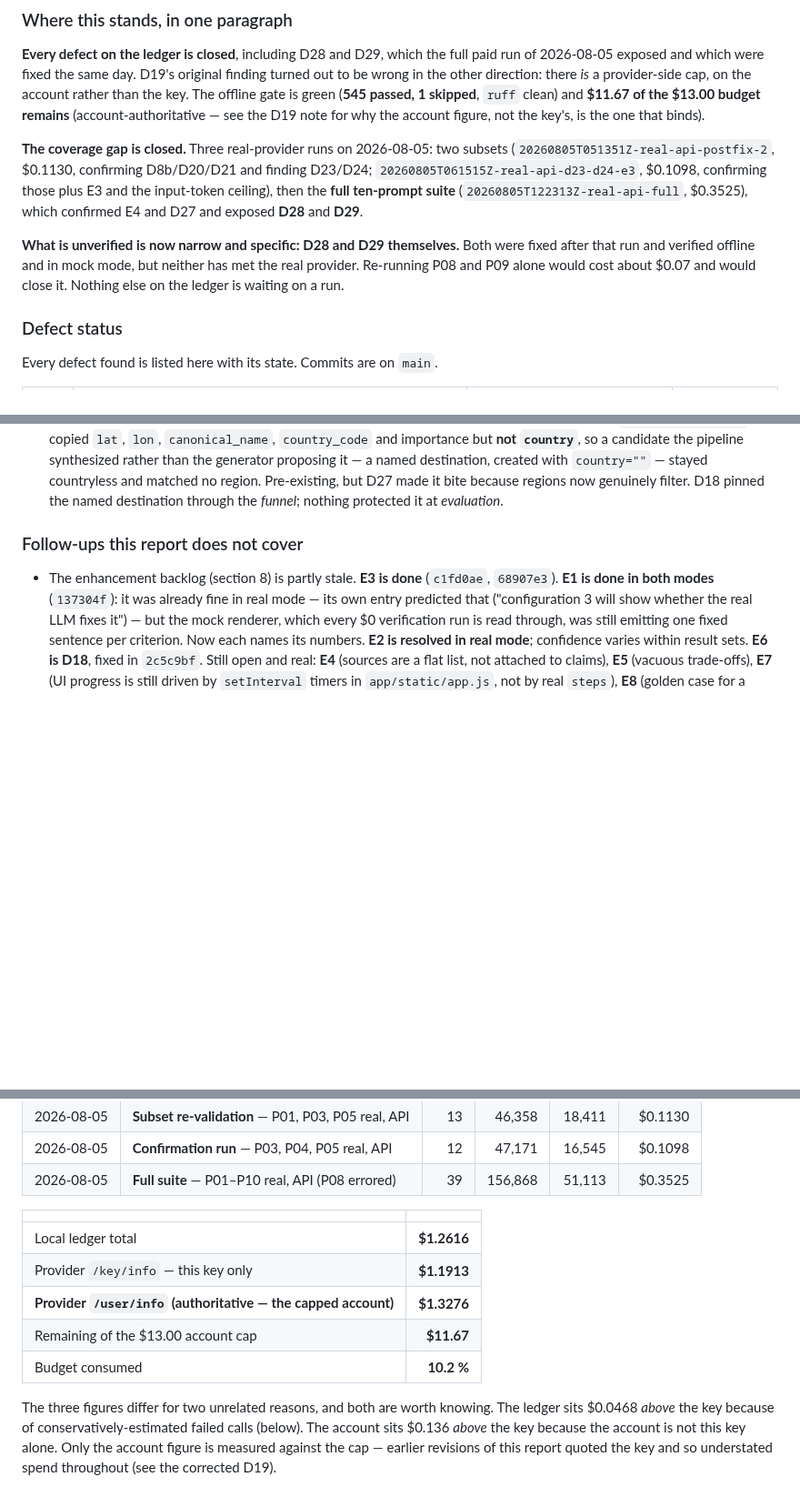
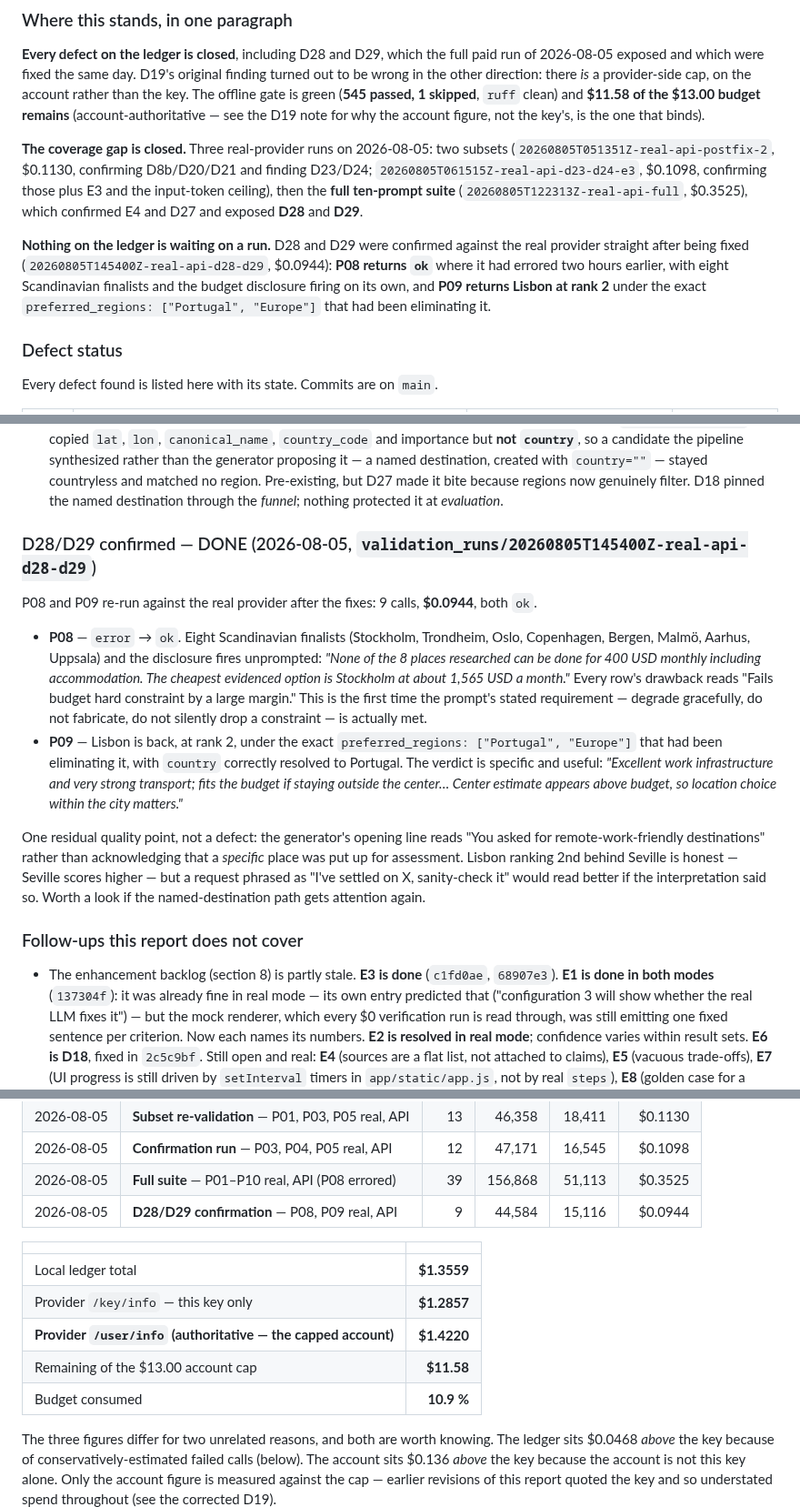
Before and after one commit to edanperetz2/DigitalNomadAgent, a Markdown page: docs/VALIDATION.md, 3 parts joined by grey strips. Shown at 91% size. Drawn GitHub-style; blank space fills up the shorter version.

Commit message:
Confirm D28 and D29 against the real provider
P08 and P09 re-run after the fixes, $0.0944, both ok.

P08 goes error -> ok: eight Scandinavian finalists and the budget disclosure
firing on its own, with every row stating that it fails the budget by a large
margin. That prompt was written to test graceful degradation without
fabricating or silently dropping a constraint, and this is the first run that
actually meets it.

P09 returns Lisbon at rank 2 under the exact preferred_regions that had been
eliminating it, with country resolved to Portugal, and gives it a specific
verdict rather than a placement: it fits the budget outside the center but not
in it.

Also recorded: a residual quality point that is not a defect. The generator
opens with "you asked for remote-work-friendly destinations" rather than
acknowledging a named place was put up for assessment. Lisbon at 2nd is honest
since Seville scores higher, but the framing could be better for a
"sanity-check X" request.

Nothing on the ledger is now waiting on a run. Spend $1.4220 of $13.00,
$11.58 remaining.

Co-Authored-By: Claude Opus 5 <noreply@anthropic.com>

```diff
--- a/docs/VALIDATION.md
+++ b/docs/VALIDATION.md
@@ -23,7 +23,7 @@ Last updated: **2026-08-05**.
 **Every defect on the ledger is closed**, including D28 and D29, which the full paid run of
 2026-08-05 exposed and which were fixed the same day. D19's original finding turned out to be wrong in
 the other direction: there *is* a provider-side cap, on the account rather than the key. The
-offline gate is green (**545 passed, 1 skipped**, `ruff` clean) and **$11.67 of the $13.00 budget remains**
+offline gate is green (**545 passed, 1 skipped**, `ruff` clean) and **$11.58 of the $13.00 budget remains**
 (account-authoritative — see the D19 note for why the account figure, not the key's, is the one
 that binds).
 
@@ -33,10 +33,11 @@ that binds).
 ceiling), then the **full ten-prompt suite** (`20260805T122313Z-real-api-full`, $0.3525), which
 confirmed E4 and D27 and exposed **D28** and **D29**.
 
-**What is unverified is now narrow and specific: D28 and D29 themselves.** Both were fixed after
-that run and verified offline and in mock mode, but neither has met the real provider. Re-running
-P08 and P09 alone would cost about $0.07 and would close it. Nothing else on the ledger is waiting
-on a run.
+**Nothing on the ledger is waiting on a run.** D28 and D29 were confirmed against the real
+provider straight after being fixed (`20260805T145400Z-real-api-d28-d29`, $0.0944): **P08 returns
+`ok`** where it had errored two hours earlier, with eight Scandinavian finalists and the budget
+disclosure firing on its own, and **P09 returns Lisbon at rank 2** under the exact
+`preferred_regions: ["Portugal", "Europe"]` that had been eliminating it.
 
 ### Defect status
 
@@ -324,6 +325,28 @@ payload and nothing anywhere reports what it failed.
   it — a named destination, created with `country=""` — stayed countryless and matched no region.
   Pre-existing, but D27 made it bite because regions now genuinely filter. D18 pinned the named
   destination through the *funnel*; nothing protected it at *evaluation*.
+
+### D28/D29 confirmed — DONE (2026-08-05, `validation_runs/20260805T145400Z-real-api-d28-d29`)
+
+P08 and P09 re-run against the real provider after the fixes: 9 calls, **$0.0944**, both `ok`.
+
+- **P08** — `error` → `ok`. Eight Scandinavian finalists (Stockholm, Trondheim, Oslo, Copenhagen,
+  Bergen, Malmö, Aarhus, Uppsala) and the disclosure fires unprompted: *"None of the 8 places
+  researched can be done for 400 USD monthly including accommodation. The cheapest evidenced
+  option is Stockholm at about 1,565 USD a month."* Every row's drawback reads "Fails budget hard
+  constraint by a large margin." This is the first time the prompt's stated requirement — degrade
+  gracefully, do not fabricate, do not silently drop a constraint — is actually met.
+- **P09** — Lisbon is back, at rank 2, under the exact `preferred_regions: ["Portugal", "Europe"]`
+  that had been eliminating it, with `country` correctly resolved to Portugal. The verdict is
+  specific and useful: *"Excellent work infrastructure and very strong transport; fits the budget
+  if staying outside the center… Center estimate appears above budget, so location choice within
+  the city matters."*
+
+One residual quality point, not a defect: the generator's opening line reads "You asked for
+remote-work-friendly destinations" rather than acknowledging that a *specific* place was put up
+for assessment. Lisbon ranking 2nd behind Seville is honest — Seville scores higher — but a
+request phrased as "I've settled on X, sanity-check it" would read better if the interpretation
+said so. Worth a look if the named-destination path gets attention again.
 
 ### Follow-ups this report does not cover
 
@@ -907,14 +930,15 @@ user-visible impact per unit of effort. Cost impact noted because the $13 cap is
 | 2026-08-05 | **Subset re-validation** — P01, P03, P05 real, API | 13 | 46,358 | 18,411 | $0.1130 |
 | 2026-08-05 | **Confirmation run** — P03, P04, P05 real, API | 12 | 47,171 | 16,545 | $0.1098 |
 | 2026-08-05 | **Full suite** — P01–P10 real, API (P08 errored) | 39 | 156,868 | 51,113 | $0.3525 |
+| 2026-08-05 | **D28/D29 confirmation** — P08, P09 real, API | 9 | 44,584 | 15,116 | $0.0944 |
 
 | | |
 |---|---:|
-| Local ledger total | **$1.2616** |
-| Provider `/key/info` — this key only | **$1.1913** |
-| **Provider `/user/info` (authoritative — the capped account)** | **$1.3276** |
-| Remaining of the $13.00 account cap | **$11.67** |
-| Budget consumed | **10.2 %** |
+| Local ledger total | **$1.3559** |
+| Provider `/key/info` — this key only | **$1.2857** |
+| **Provider `/user/info` (authoritative — the capped account)** | **$1.4220** |
+| Remaining of the $13.00 account cap | **$11.58** |
+| Budget consumed | **10.9 %** |
 
 The three figures differ for two unrelated reasons, and both are worth knowing. The ledger sits
 $0.0468 *above* the key because of conservatively-estimated failed calls (below). The account sits
```
Also changed, not shown: other parts of docs/VALIDATION.md (+2 -2 lines).
